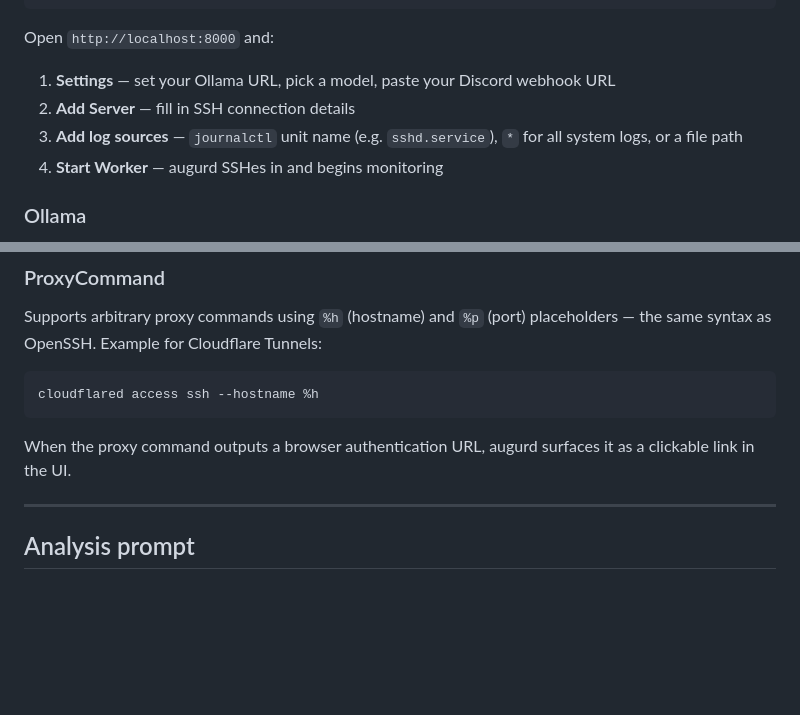
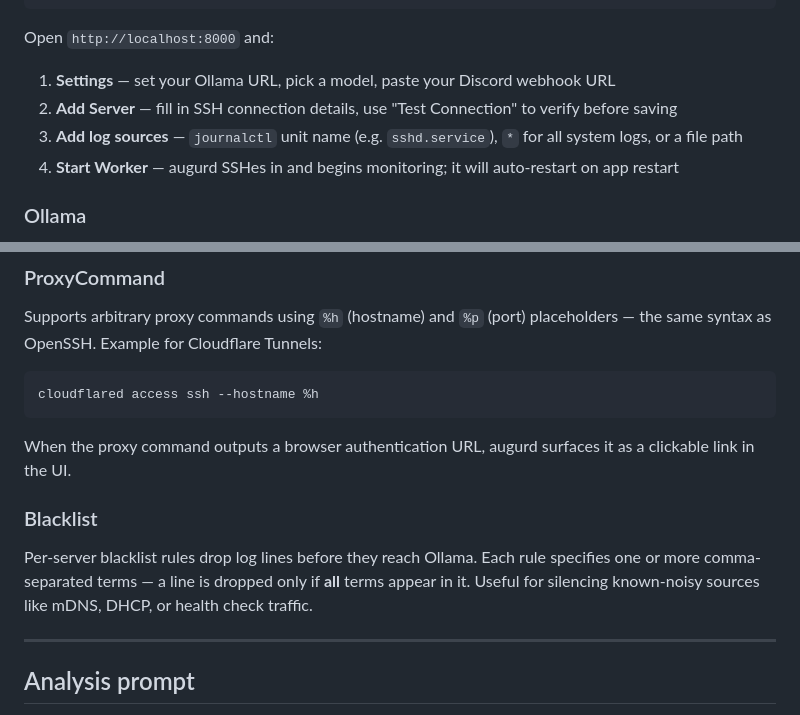
Before and after one commit to Klick3R-1/Augurd, a Markdown page: README.md, 2 parts joined by grey strips. Drawn GitHub-style; blank space fills up the shorter version.

```diff
--- a/README.md
+++ b/README.md
@@ -39,9 +58,9 @@ uvicorn main:app --host 0.0.0.0 --port 8000
 Open `http://localhost:8000` and:
 
 1. **Settings** — set your Ollama URL, pick a model, paste your Discord webhook URL
-2. **Add Server** — fill in SSH connection details
+2. **Add Server** — fill in SSH connection details, use "Test Connection" to verify before saving
 3. **Add log sources** — `journalctl` unit name (e.g. `sshd.service`), `*` for all system logs, or a file path
-4. **Start Worker** — augurd SSHes in and begins monitoring
+4. **Start Worker** — augurd SSHes in and begins monitoring; it will auto-restart on app restart
 
 ### Ollama
 
@@ -92,6 +111,10 @@ cloudflared access ssh --hostname %h
 
 When the proxy command outputs a browser authentication URL, augurd surfaces it as a clickable link in the UI.
 
+### Blacklist
+
+Per-server blacklist rules drop log lines before they reach Ollama. Each rule specifies one or more comma-separated terms — a line is dropped only if **all** terms appear in it. Useful for silencing known-noisy sources like mDNS, DHCP, or health check traffic.
+
 ---
 
 ## Analysis prompt
```
Also changed, not shown: other parts of README.md (+23 -4 lines).
